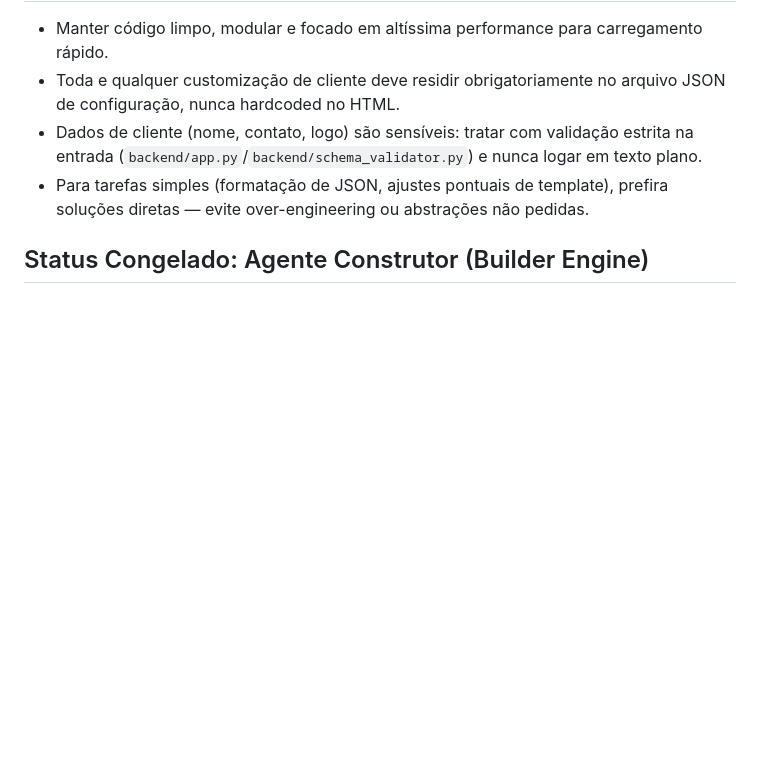
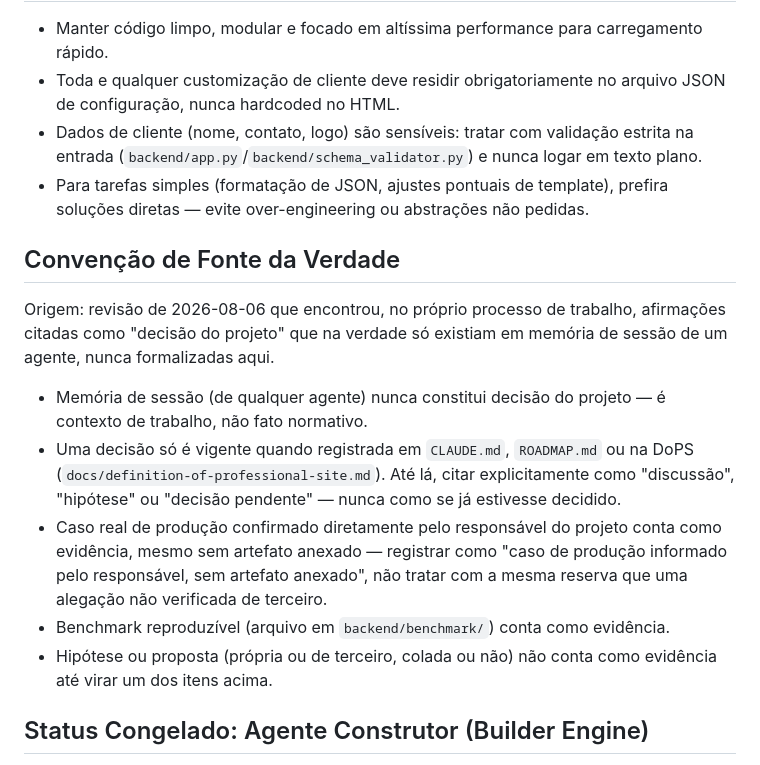
Before and after one commit to mrbabu/fabrica-sites-saas, a Markdown page: CLAUDE.md, the part around the change. Drawn GitHub-style; blank space fills up the shorter version.

Commit message:
docs(claude-md): convencao de fonte da verdade (memoria != decisao)
Formaliza o comportamento que a revisao do commit 6c5677f ja demonstrou na
pratica: memoria de sessao de qualquer agente e' contexto de trabalho, nao
fato normativo do projeto. So conta como decisao vigente o que estiver
registrado em CLAUDE.md/ROADMAP.md/DoPS.

Alternativa mais leve que um Decision Registry formal (decisions/DEC-*.md
com ADR completo) -- decisao explicita do usuario de nao adicionar essa
camada de processo agora, dado que o projeto ainda nao fechou o gate de
15-20 vendas da Fase 2 (ROADMAP.md ja despriorizava infra de "escala
enterprise" nesse estagio). Cinco regras, sem pasta nova, sem manutencao
extra.

Inclui a distincao entre alegacao nao verificada e caso de producao
confirmado diretamente pelo responsavel do projeto -- este ultimo conta
como evidencia mesmo sem artefato anexado, para nao tratar confirmacao
direta do dono do projeto com a mesma reserva que uma proposta externa
colada.

```diff
--- a/CLAUDE.md
+++ b/CLAUDE.md
@@ -42,6 +42,27 @@ testes, QA, documentação, refatorações), e encerrar só a etapa de deploy.
 - Dados de cliente (nome, contato, logo) são sensíveis: tratar com validação estrita na entrada (`backend/app.py`/`backend/schema_validator.py`) e nunca logar em texto plano.
 - Para tarefas simples (formatação de JSON, ajustes pontuais de template), prefira soluções diretas — evite over-engineering ou abstrações não pedidas.
 
+## Convenção de Fonte da Verdade
+
+Origem: revisão de 2026-08-06 que encontrou, no próprio processo de trabalho,
+afirmações citadas como "decisão do projeto" que na verdade só existiam em
+memória de sessão de um agente, nunca formalizadas aqui.
+
+- Memória de sessão (de qualquer agente) nunca constitui decisão do projeto —
+  é contexto de trabalho, não fato normativo.
+- Uma decisão só é vigente quando registrada em `CLAUDE.md`, `ROADMAP.md` ou
+  na DoPS (`docs/definition-of-professional-site.md`). Até lá, citar
+  explicitamente como "discussão", "hipótese" ou "decisão pendente" — nunca
+  como se já estivesse decidido.
+- Caso real de produção confirmado diretamente pelo responsável do projeto
+  conta como evidência, mesmo sem artefato anexado — registrar como "caso de
+  produção informado pelo responsável, sem artefato anexado", não tratar com
+  a mesma reserva que uma alegação não verificada de terceiro.
+- Benchmark reproduzível (arquivo em `backend/benchmark/`) conta como
+  evidência.
+- Hipótese ou proposta (própria ou de terceiro, colada ou não) não conta como
+  evidência até virar um dos itens acima.
+
 ## Status Congelado: Agente Construtor (Builder Engine)
 
 **Estabilidade do motor CONCLUÍDA (parte técnica da Fase 1 do `ROADMAP.md`).**
```
